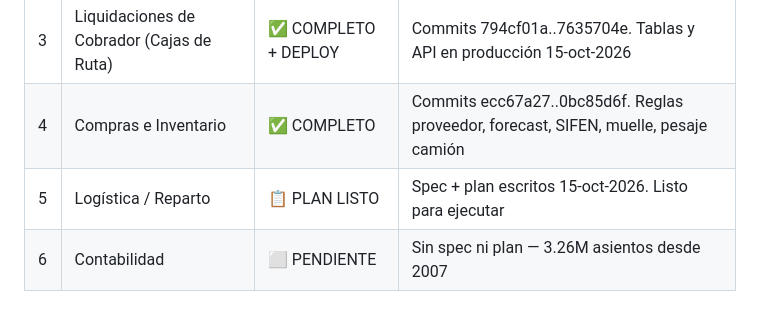
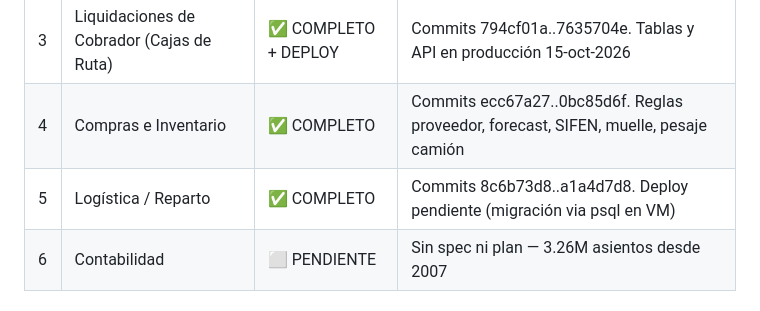
Before and after one commit to gustaquevedo-lab/InteliMarket, a Markdown page: docs/ROADMAP-DISTRIBUIDORA.md, the part around the change. Drawn GitHub-style.

Commit message:
docs: roadmap SP5 logística marcado COMPLETO
Co-Authored-By: Claude Sonnet 4.6 <noreply@anthropic.com>

```diff
--- a/docs/ROADMAP-DISTRIBUIDORA.md
+++ b/docs/ROADMAP-DISTRIBUIDORA.md
@@ -11,7 +11,7 @@
 | 2 | Gestión de Crédito y Cobranzas | ✅ COMPLETO + DEPLOY | Commits b5a4b054..7ce6cda8. Migración aplicada en minisforum-ia |
 | 3 | Liquidaciones de Cobrador (Cajas de Ruta) | ✅ COMPLETO + DEPLOY | Commits 794cf01a..7635704e. Tablas y API en producción 15-oct-2026 |
 | 4 | Compras e Inventario | ✅ COMPLETO | Commits ecc67a27..0bc85d6f. Reglas proveedor, forecast, SIFEN, muelle, pesaje camión |
-| 5 | Logística / Reparto | 📋 PLAN LISTO | Spec + plan escritos 15-oct-2026. Listo para ejecutar |
+| 5 | Logística / Reparto | ✅ COMPLETO | Commits 8c6b73d8..a1a4d7d8. Deploy pendiente (migración via psql en VM) |
 | 6 | Contabilidad | ⬜ PENDIENTE | Sin spec ni plan — 3.26M asientos desde 2007 |
 
 ## Sub-proyecto 1: Rutas y Vendedores de Campo ✅
```
